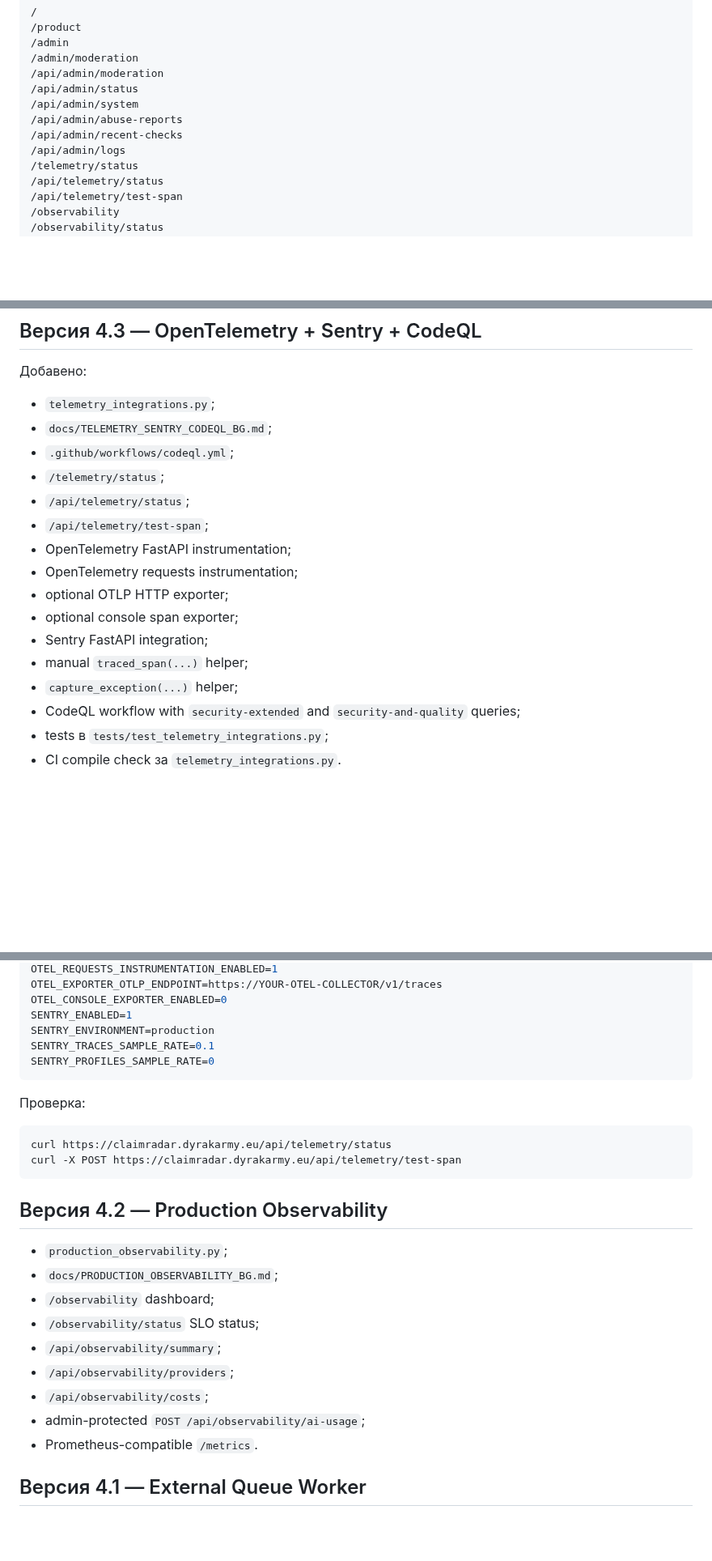
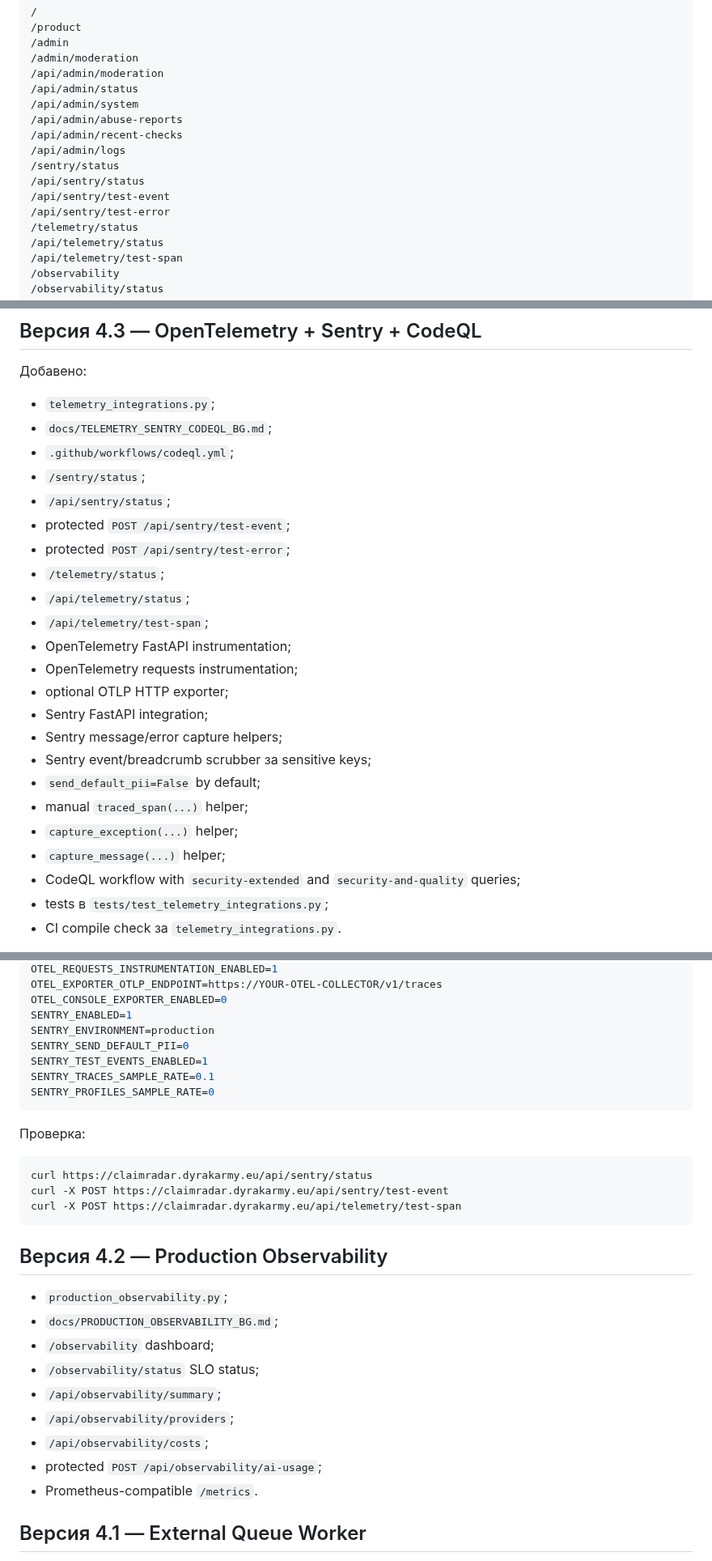
Before and after one commit to biramentv-ux/claimradar-bg, a Markdown page: README.md, 3 parts joined by grey strips. Shown at 81% size. Rendered like a GitHub page; blank space fills up the shorter version.

Commit message:
Document dedicated Sentry error tracking routes

````diff
--- a/README.md
+++ b/README.md
@@ -26,6 +26,10 @@ Hugging Face-ready Docker приложение за България с Gradio U
 /api/admin/abuse-reports
 /api/admin/recent-checks
 /api/admin/logs
+/sentry/status
+/api/sentry/status
+/api/sentry/test-event
+/api/sentry/test-error
 /telemetry/status
 /api/telemetry/status
 /api/telemetry/test-span
@@ -104,16 +108,23 @@ Hugging Face-ready Docker приложение за България с Gradio U
 - `telemetry_integrations.py`;
 - `docs/TELEMETRY_SENTRY_CODEQL_BG.md`;
 - `.github/workflows/codeql.yml`;
+- `/sentry/status`;
+- `/api/sentry/status`;
+- protected `POST /api/sentry/test-event`;
+- protected `POST /api/sentry/test-error`;
 - `/telemetry/status`;
 - `/api/telemetry/status`;
 - `/api/telemetry/test-span`;
 - OpenTelemetry FastAPI instrumentation;
 - OpenTelemetry requests instrumentation;
 - optional OTLP HTTP exporter;
-- optional console span exporter;
 - Sentry FastAPI integration;
+- Sentry message/error capture helpers;
+- Sentry event/breadcrumb scrubber за sensitive keys;
+- `send_default_pii=False` by default;
 - manual `traced_span(...)` helper;
 - `capture_exception(...)` helper;
+- `capture_message(...)` helper;
 - CodeQL workflow with `security-extended` and `security-and-quality` queries;
 - tests в `tests/test_telemetry_integrations.py`;
 - CI compile check за `telemetry_integrations.py`.
@@ -130,6 +141,8 @@ OTEL_EXPORTER_OTLP_ENDPOINT=https://YOUR-OTEL-COLLECTOR/v1/traces
 OTEL_CONSOLE_EXPORTER_ENABLED=0
 SENTRY_ENABLED=1
 SENTRY_ENVIRONMENT=production
+SENTRY_SEND_DEFAULT_PII=0
+SENTRY_TEST_EVENTS_ENABLED=1
 SENTRY_TRACES_SAMPLE_RATE=0.1
 SENTRY_PROFILES_SAMPLE_RATE=0
 ```
@@ -137,7 +150,8 @@ SENTRY_PROFILES_SAMPLE_RATE=0
 Проверка:
 
 ```bash
-curl https://claimradar.dyrakarmy.eu/api/telemetry/status
+curl https://claimradar.dyrakarmy.eu/api/sentry/status
+curl -X POST https://claimradar.dyrakarmy.eu/api/sentry/test-event
 curl -X POST https://claimradar.dyrakarmy.eu/api/telemetry/test-span
 ```
 
@@ -150,7 +164,7 @@ curl -X POST https://claimradar.dyrakarmy.eu/api/telemetry/test-span
 - `/api/observability/summary`;
 - `/api/observability/providers`;
 - `/api/observability/costs`;
-- admin-protected `POST /api/observability/ai-usage`;
+- protected `POST /api/observability/ai-usage`;
 - Prometheus-compatible `/metrics`.
 
 ## Версия 4.1 — External Queue Worker
````
Also changed, not shown: other parts of README.md (+1 -0 lines).
